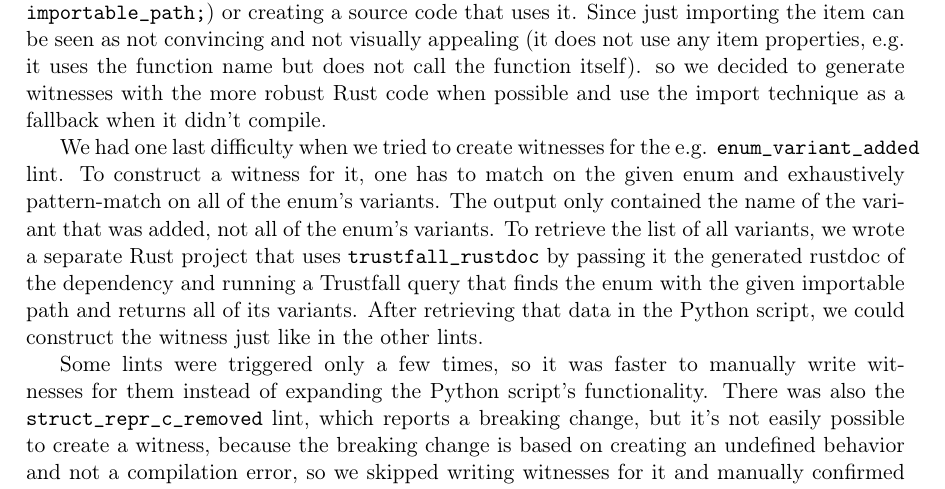
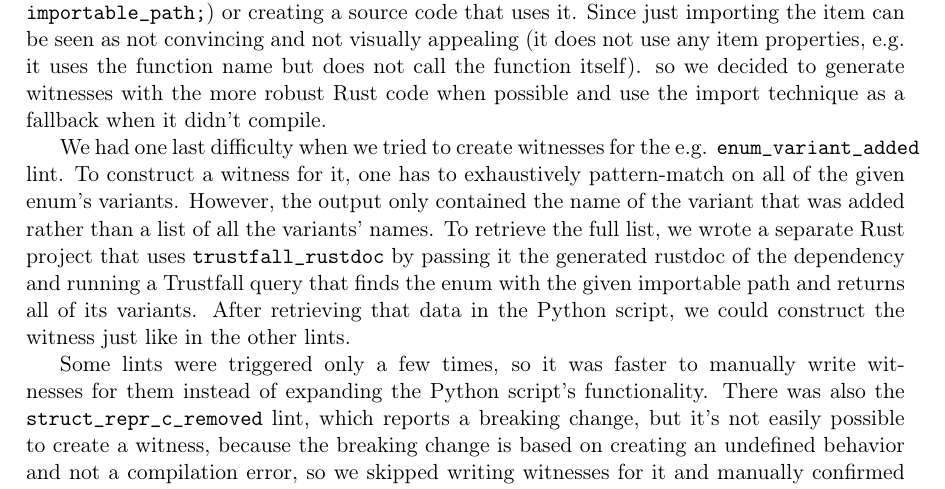
Before and after one commit to tonowak/bachelors-thesis, a LaTeX thesis (thesis-en.tex): part of page 33 of 43, cut so that both start at the same text. Compiled offline with pdfLaTeX.

Commit message:
Update thesis-en.tex
Co-authored-by: Bartosz Smolarczyk <92160712+SmolSir@users.noreply.github.com>

```diff
--- a/thesis-en.tex
+++ b/thesis-en.tex
@@ -893,9 +893,10 @@ so we decided to generate witnesses with the more robust Rust code when possible
 and use the import technique as a fallback when it didn't compile.
 
 We had one last difficulty when we tried to create witnesses for the e.g. \texttt{enum\_variant\_added} lint.
-To construct a witness for it, one has to match on the given enum and exhaustively pattern-match
-on all of the enum's variants. The output only contained the name of the variant that was added,
-not all of the enum's variants. To retrieve the list of all variants, we wrote a separate
+To construct a witness for it, one has to exhaustively pattern-match
+on all of the given enum's variants. However, the output only contained the name
+of the variant that was added rather than a list of all the variants' names.
+To retrieve the full list, we wrote a separate
 Rust project that uses \texttt{trustfall\_rustdoc} by passing it the generated rustdoc of the dependency
 and running a Trustfall query that finds the enum with the given importable path and returns
 all of its variants. After retrieving that data in the Python script, we could construct the witness
```
